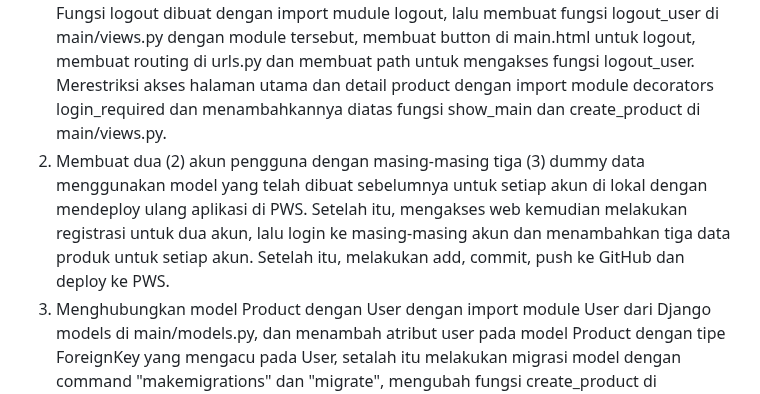
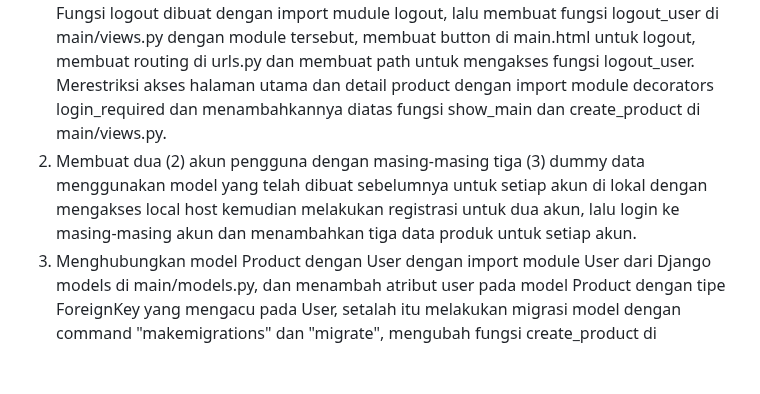
Before and after one commit to moondiverc/kickoff-shop, a Markdown page: README.md, the part around the change. GitHub-like rendering; blank space fills up the shorter version.

```diff
--- a/README.md
+++ b/README.md
@@ -63,7 +63,7 @@ KickOff Shop adalah project Django sederhana mengenai toko yang menjual perlengk
 **Implementasi checklist step by step.**
 
 1.  Mengimplementasikan fungsi registrasi, login, dan logout untuk memungkinkan pengguna mengakses aplikasi sebelumnya sesuai dengan status login/logoutnya dengan mengaktifkan virtual environment. Fungsi register dibuat dengan pada main/views.py import module UserCreationForm dan messages, membuat fungsi register dengan module tersebut dengan method POST, membuat register.html untuk menampilkan halaman registrasi, membuat routing di urls.py dan membuat path untuk mengakses fungsi register. Fungsi login dibuat dengan import module AuthenticationForm, authenticate, dan login, lalu membuat fungsi login_user di main/views.py dengan module tersebut dengan method POST, membuat login.html untuk menampilkan halaman login, membuat routing di urls.py dan membuat path untuk mengakses fungsi login_user. Fungsi logout dibuat dengan import mudule logout, lalu membuat fungsi logout_user di main/views.py dengan module tersebut, membuat button di main.html untuk logout, membuat routing di urls.py dan membuat path untuk mengakses fungsi logout_user. Merestriksi akses halaman utama dan detail product dengan import module decorators login_required dan menambahkannya diatas fungsi show_main dan create_product di main/views.py.
-2.  Membuat dua (2) akun pengguna dengan masing-masing tiga (3) dummy data menggunakan model yang telah dibuat sebelumnya untuk setiap akun di lokal dengan mendeploy ulang aplikasi di PWS. Setelah itu, mengakses web kemudian melakukan registrasi untuk dua akun, lalu login ke masing-masing akun dan menambahkan tiga data produk untuk setiap akun. Setelah itu, melakukan add, commit, push ke GitHub dan deploy ke PWS.
+2.  Membuat dua (2) akun pengguna dengan masing-masing tiga (3) dummy data menggunakan model yang telah dibuat sebelumnya untuk setiap akun di lokal dengan mengakses local host kemudian melakukan registrasi untuk dua akun, lalu login ke masing-masing akun dan menambahkan tiga data produk untuk setiap akun.
 3.  Menghubungkan model Product dengan User dengan import module User dari Django models di main/models.py, dan menambah atribut user pada model Product dengan tipe ForeignKey yang mengacu pada User, setalah itu melakukan migrasi model dengan command "makemigrations" dan "migrate", mengubah fungsi create_product di main/views.py untuk menyimpan user yang sedang login ke dalam atribut user pada Product, mengubah fungsi show_main di main/views.py untuk memfilter data produk yang ditampilkan hanya milik user yang sedang login atau semua data produk di KickOff Shop, mengubah main.html untuk menampilkan data produk yang sudah difilter, menambahkan button "All Products" dan "My Products", membuat tampilan owner product di product_details.html.
 4.  Menampilkan detail informasi pengguna yang sedang logged in seperti username dan menerapkan cookies seperti last_login pada halaman utama aplikasi dengan mengubah fungsi login_user di main/views.py untuk menyimpan last_login ke dalam cookies, mengubah fungsi show_main di main/views.py untuk mengambil data last_login dari cookies, mengubah main.html untuk menampilkan username dan last_login untuk tampilan sesi terakhir login dan tampilan username.
 
```
